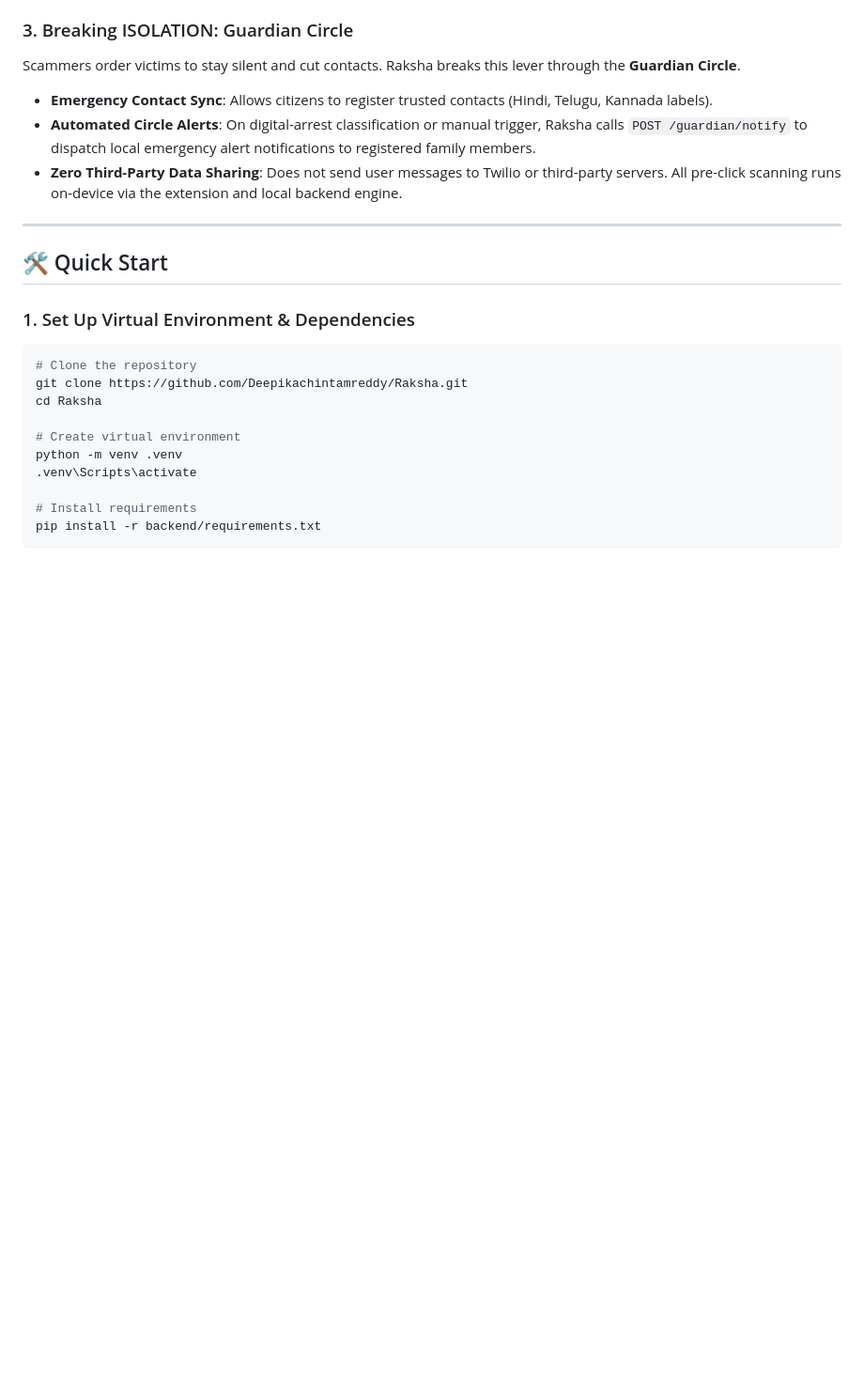
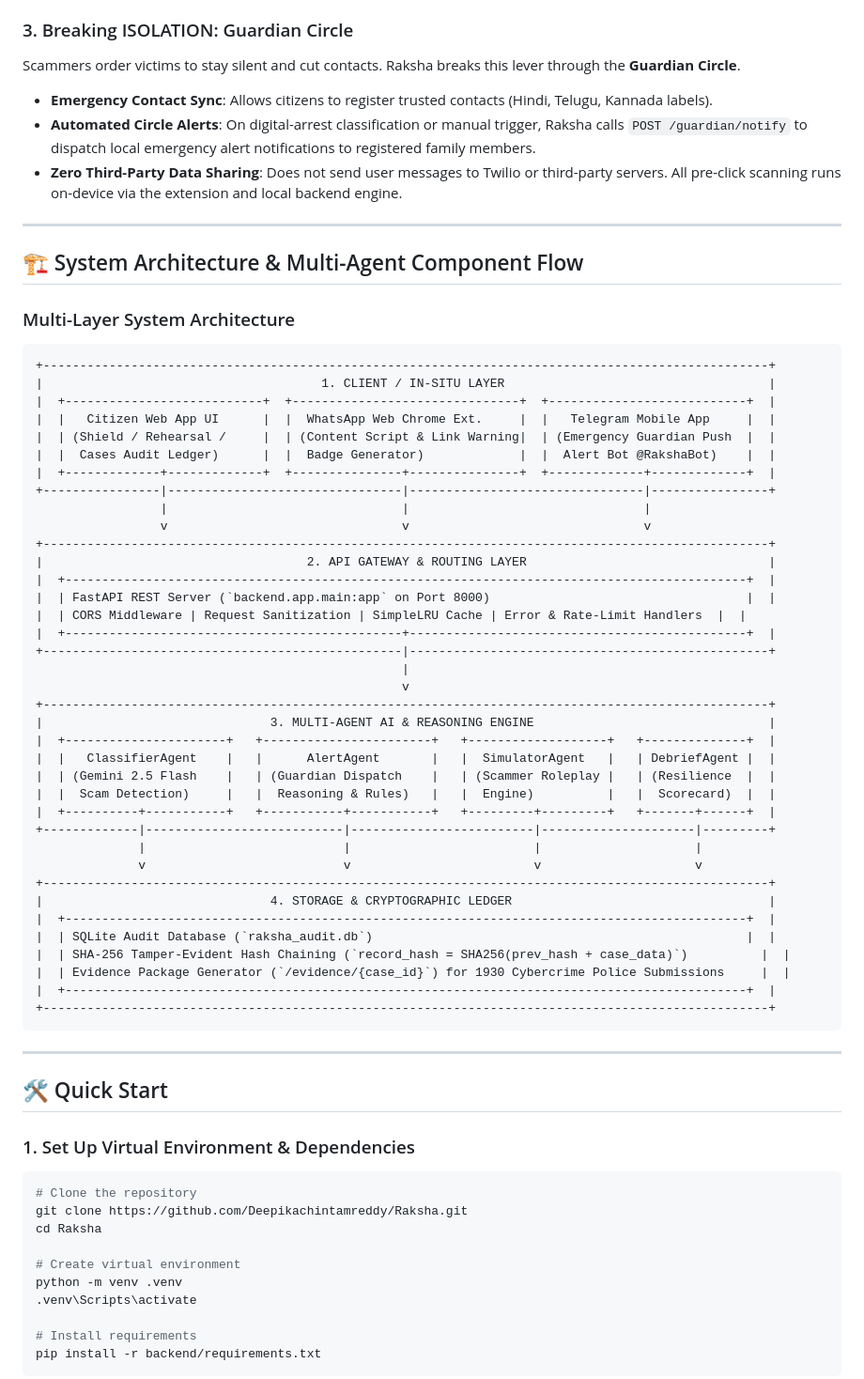
Before and after one commit to Deepikachintamreddy/Raksha, a Markdown page: README.md, the part around the change. Shown at 94% size. Rendered like a GitHub page; blank space fills up the shorter version.

Commit message:
docs: Add prominent System Architecture diagram to README.md

````diff
--- a/README.md
+++ b/README.md
@@ -30,6 +30,51 @@ Scammers order victims to stay silent and cut contacts. Raksha breaks this lever
 *   **Emergency Contact Sync**: Allows citizens to register trusted contacts (Hindi, Telugu, Kannada labels).
 *   **Automated Circle Alerts**: On digital-arrest classification or manual trigger, Raksha calls `POST /guardian/notify` to dispatch local emergency alert notifications to registered family members.
 *   **Zero Third-Party Data Sharing**: Does not send user messages to Twilio or third-party servers. All pre-click scanning runs on-device via the extension and local backend engine.
+
+---
+
+## 🏗️ System Architecture & Multi-Agent Component Flow
+
+### Multi-Layer System Architecture
+```
++---------------------------------------------------------------------------------------------------+
+|                                      1. CLIENT / IN-SITU LAYER                                    |
+|  +---------------------------+  +-------------------------------+  +---------------------------+  |
+|  |   Citizen Web App UI      |  |  WhatsApp Web Chrome Ext.     |  |   Telegram Mobile App     |  |
+|  | (Shield / Rehearsal /     |  | (Content Script & Link Warning|  | (Emergency Guardian Push  |  |
+|  |  Cases Audit Ledger)      |  |  Badge Generator)             |  |  Alert Bot @RakshaBot)    |  |
+|  +-------------+-------------+  +---------------+---------------+  +-------------+-------------+  |
++----------------|--------------------------------|--------------------------------|----------------+
+                 |                                |                                |
+                 v                                v                                v
++---------------------------------------------------------------------------------------------------+
+|                                    2. API GATEWAY & ROUTING LAYER                                 |
+|  +---------------------------------------------------------------------------------------------+  |
+|  | FastAPI REST Server (`backend.app.main:app` on Port 8000)                                   |  |
+|  | CORS Middleware | Request Sanitization | SimpleLRU Cache | Error & Rate-Limit Handlers  |  |
+|  +----------------------------------------------+----------------------------------------------+  |
++-------------------------------------------------|-------------------------------------------------+
+                                                  |
+                                                  v
++---------------------------------------------------------------------------------------------------+
+|                               3. MULTI-AGENT AI & REASONING ENGINE                                |
+|  +----------------------+   +-----------------------+   +-------------------+   +--------------+  |
+|  |   ClassifierAgent    |   |      AlertAgent       |   |  SimulatorAgent   |   | DebriefAgent |  |
+|  | (Gemini 2.5 Flash    |   | (Guardian Dispatch    |   | (Scammer Roleplay |   | (Resilience  |  |
+|  |  Scam Detection)     |   |  Reasoning & Rules)   |   |  Engine)          |   |  Scorecard)  |  |
+|  +----------+-----------+   +-----------+-----------+   +---------+---------+   +-------+------+  |
++-------------|---------------------------|-------------------------|---------------------|---------+
+              |                           |                         |                     |
+              v                           v                         v                     v
++---------------------------------------------------------------------------------------------------+
+|                               4. STORAGE & CRYPTOGRAPHIC LEDGER                                   |
+|  +---------------------------------------------------------------------------------------------+  |
+|  | SQLite Audit Database (`raksha_audit.db`)                                                   |  |
+|  | SHA-256 Tamper-Evident Hash Chaining (`record_hash = SHA256(prev_hash + case_data)`)          |  |
+|  | Evidence Package Generator (`/evidence/{case_id}`) for 1930 Cybercrime Police Submissions     |  |
+|  +---------------------------------------------------------------------------------------------+  |
++---------------------------------------------------------------------------------------------------+
+```
 
 ---
 
````
